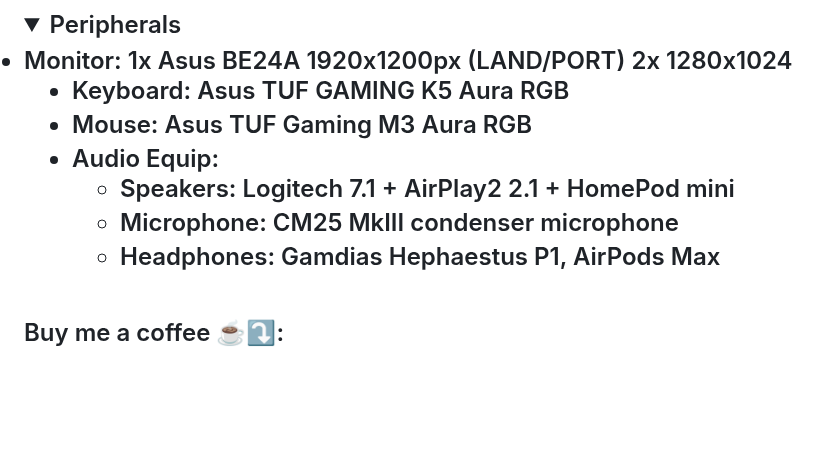
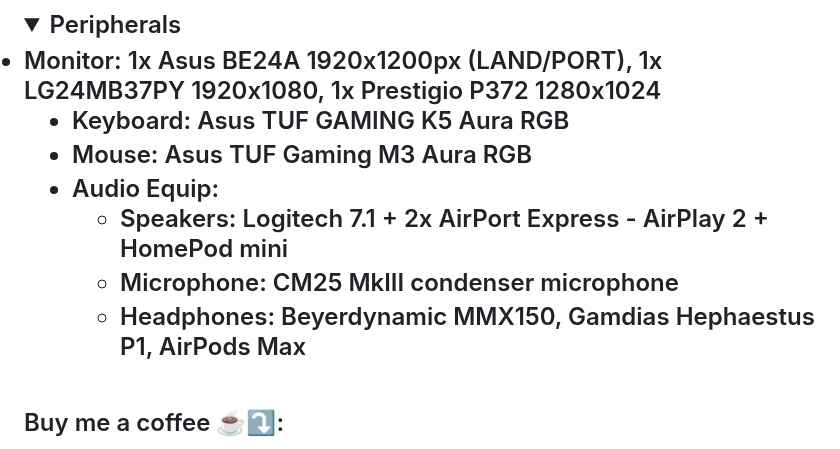
Before and after one commit to Chuck3CZ/Chuck3CZ, a Markdown page: README.md, the part around the change. Drawn GitHub-style; folded sections open; blank space fills up the shorter version.

Commit message:
Úprava periferií

```diff
--- a/README.md
+++ b/README.md
@@ -51,15 +51,15 @@
 </details>
 <details>
   <summary>Peripherals</summary>
-<li>Monitor: 1x Asus BE24A 1920x1200px (LAND/PORT) 2x 1280x1024 </li>
+<li>Monitor: 1x Asus BE24A 1920x1200px (LAND/PORT), 1x LG24MB37PY 1920x1080,  1x Prestigio P372 1280x1024 </li>
 <ul dir="auto">
 <li>Keyboard: Asus TUF GAMING K5 Aura RGB</li>
 <li>Mouse: Asus TUF Gaming M3 Aura RGB</li>
 <li>Audio Equip:
 <ul dir="auto">
-<li>Speakers: Logitech 7.1 + AirPlay2 2.1 + HomePod mini</li>
+<li>Speakers: Logitech 7.1 + 2x AirPort Express - AirPlay 2 + HomePod mini</li>
 <li>Microphone: CM25 MkIII condenser microphone</li>
-<li>Headphones: Gamdias Hephaestus P1, AirPods Max </li>
+<li>Headphones: Beyerdynamic MMX150, Gamdias Hephaestus P1, AirPods Max </li>
 </ul>
 </li>
 </ul>
```
